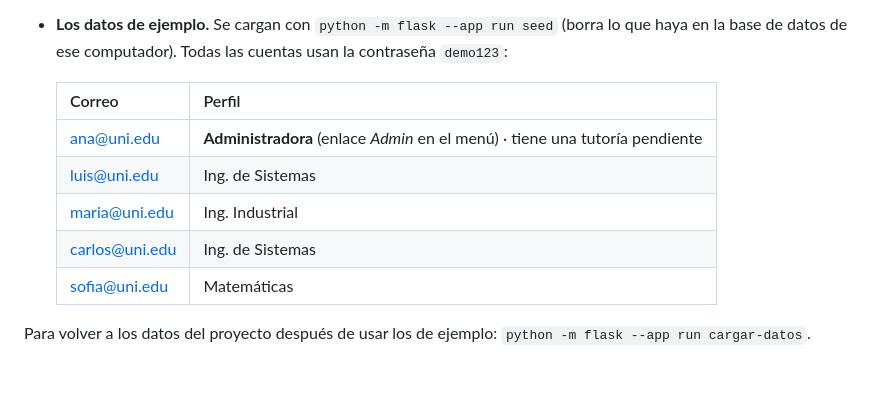
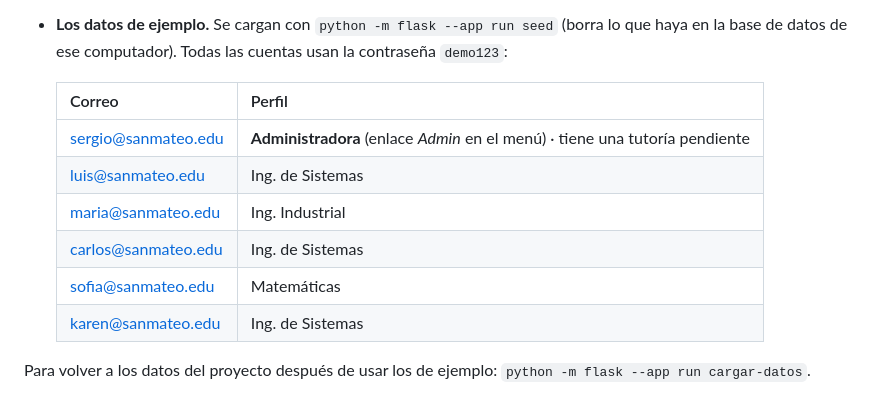
Before and after one commit to SrSergio-S/red_social, a Markdown page: README.md, the part around the change. Drawn GitHub-style; blank space fills up the shorter version.

Commit message:
se actualizan datos reales en el README

```diff
--- a/README.md
+++ b/README.md
@@ -114,11 +114,12 @@ El proyecto puede arrancar con dos conjuntos de datos:
 
   | Correo | Perfil |
   |---|---|
-  | ana@uni.edu | **Administradora** (enlace *Admin* en el menú) · tiene una tutoría pendiente |
-  | luis@uni.edu | Ing. de Sistemas |
-  | maria@uni.edu | Ing. Industrial |
-  | carlos@uni.edu | Ing. de Sistemas |
-  | sofia@uni.edu | Matemáticas |
+  | sergio@sanmateo.edu | **Administradora** (enlace *Admin* en el menú) · tiene una tutoría pendiente |
+  | luis@sanmateo.edu | Ing. de Sistemas |
+  | maria@sanmateo.edu | Ing. Industrial |
+  | carlos@sanmateo.edu | Ing. de Sistemas |
+  | sofia@sanmateo.edu | Matemáticas |
+  | karen@sanmateo.edu | Ing. de Sistemas |
 
 Para volver a los datos del proyecto después de usar los de ejemplo: `python -m flask --app run cargar-datos`.
 
```
